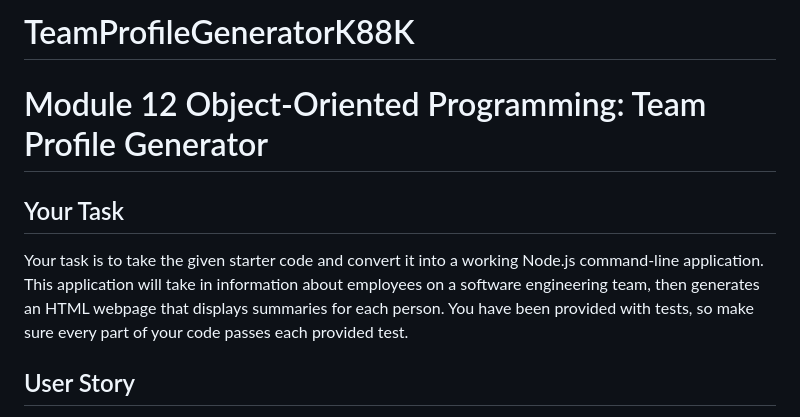
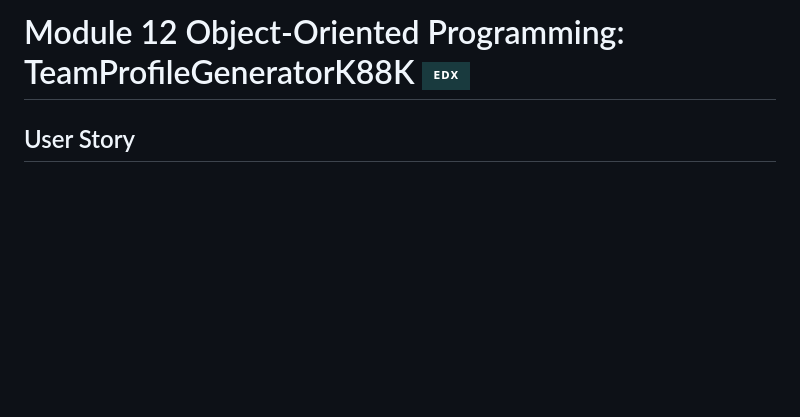
Before and after one commit to KyloGG88/TeamProfileGeneratorK88K, a Markdown page: README.md, the part around the change printed below. Drawn GitHub-style; badges without logos; blank space fills up the shorter version.

```diff
--- a/README.md
+++ b/README.md
@@ -1,10 +1,4 @@
-# TeamProfileGeneratorK88K
-
-# Module 12 Object-Oriented Programming: Team Profile Generator
-
-## Your Task
-
-Your task is to take the given starter code and convert it into a working Node.js command-line application. This application will take in information about employees on a software engineering team, then generates an HTML webpage that displays summaries for each person. You have been provided with tests, so make sure every part of your code passes each provided test.
+# Module 12 Object-Oriented Programming: TeamProfileGeneratorK88K ![EDx](https://img.shields.io/badge/Edx-193A3E?style=for-the-badge&logo=edx&logoColor=white)
 
 ## User Story
 
```
Also changed, not shown: other parts of README.md (+39 -58 lines), assets/TeamHTML.jpg (added), assets/TerminalQuestions.jpg (added), 1 other file.
